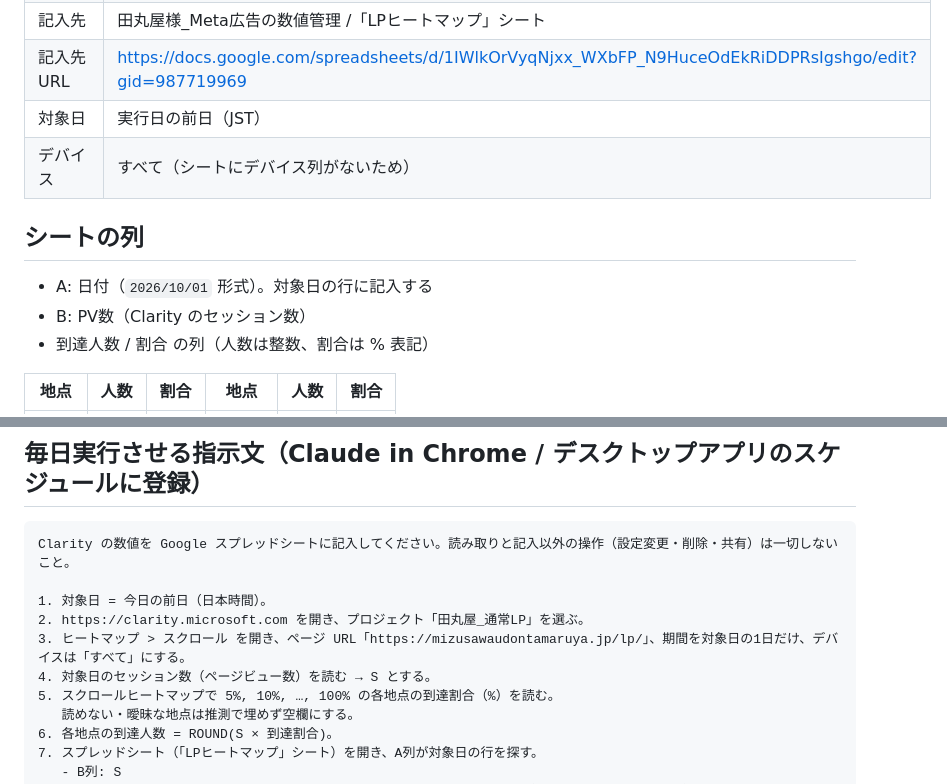
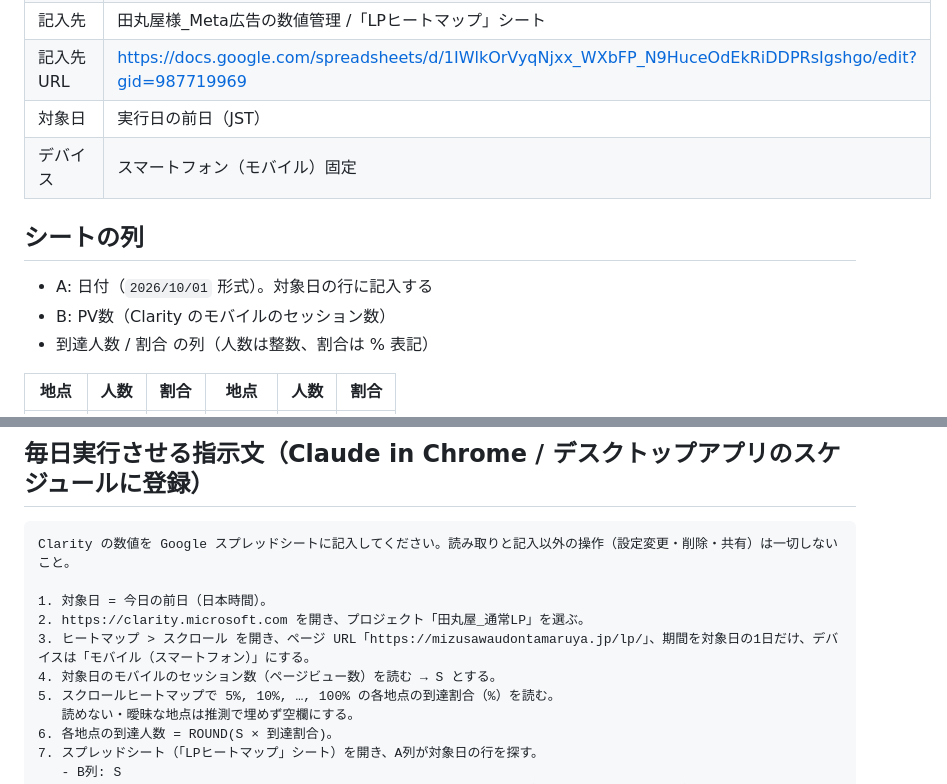
Before and after one commit to coderyu8-ship-it/claude-code-project, a Markdown page: docs/clarity-daily-runbook.md, 2 parts joined by grey strips. Rendered like a GitHub page.

Commit message:
Fix device to mobile in Clarity runbook
Co-Authored-By: Claude Opus 5.5 <noreply@anthropic.com>
Claude-Session: https://claude.ai/code/session_01DETUEBVgfuwsNtXNc5guoy

```diff
--- a/docs/clarity-daily-runbook.md
+++ b/docs/clarity-daily-runbook.md
@@ -9,12 +9,12 @@
 | 記入先 | 田丸屋様_Meta広告の数値管理 /「LPヒートマップ」シート |
 | 記入先 URL | https://docs.google.com/spreadsheets/d/1IWlkOrVyqNjxx_WXbFP_N9HuceOdEkRiDDPRsIgshgo/edit?gid=987719969 |
 | 対象日 | 実行日の前日（JST） |
-| デバイス | すべて（シートにデバイス列がないため） |
+| デバイス | スマートフォン（モバイル）固定 |
 
 ## シートの列
 
 - A: 日付（`2026/10/01` 形式）。対象日の行に記入する
-- B: PV数（Clarity のセッション数）
+- B: PV数（Clarity のモバイルのセッション数）
 - 到達人数 / 割合 の列（人数は整数、割合は % 表記）
 
 | 地点 | 人数 | 割合 | 地点 | 人数 | 割合 |
@@ -39,8 +39,8 @@ Clarity の数値を Google スプレッドシートに記入してください
 
 1. 対象日 = 今日の前日（日本時間）。
 2. https://clarity.microsoft.com を開き、プロジェクト「田丸屋_通常LP」を選ぶ。
-3. ヒートマップ > スクロール を開き、ページ URL「https://mizusawaudontamaruya.jp/lp/」、期間を対象日の1日だけ、デバイスは「すべて」にする。
-4. 対象日のセッション数（ページビュー数）を読む → S とする。
+3. ヒートマップ > スクロール を開き、ページ URL「https://mizusawaudontamaruya.jp/lp/」、期間を対象日の1日だけ、デバイスは「モバイル（スマートフォン）」にする。
+4. 対象日のモバイルのセッション数（ページビュー数）を読む → S とする。
 5. スクロールヒートマップで 5%, 10%, …, 100% の各地点の到達割合（%）を読む。
    読めない・曖昧な地点は推測で埋めず空欄にする。
 6. 各地点の到達人数 = ROUND(S × 到達割合)。
```
